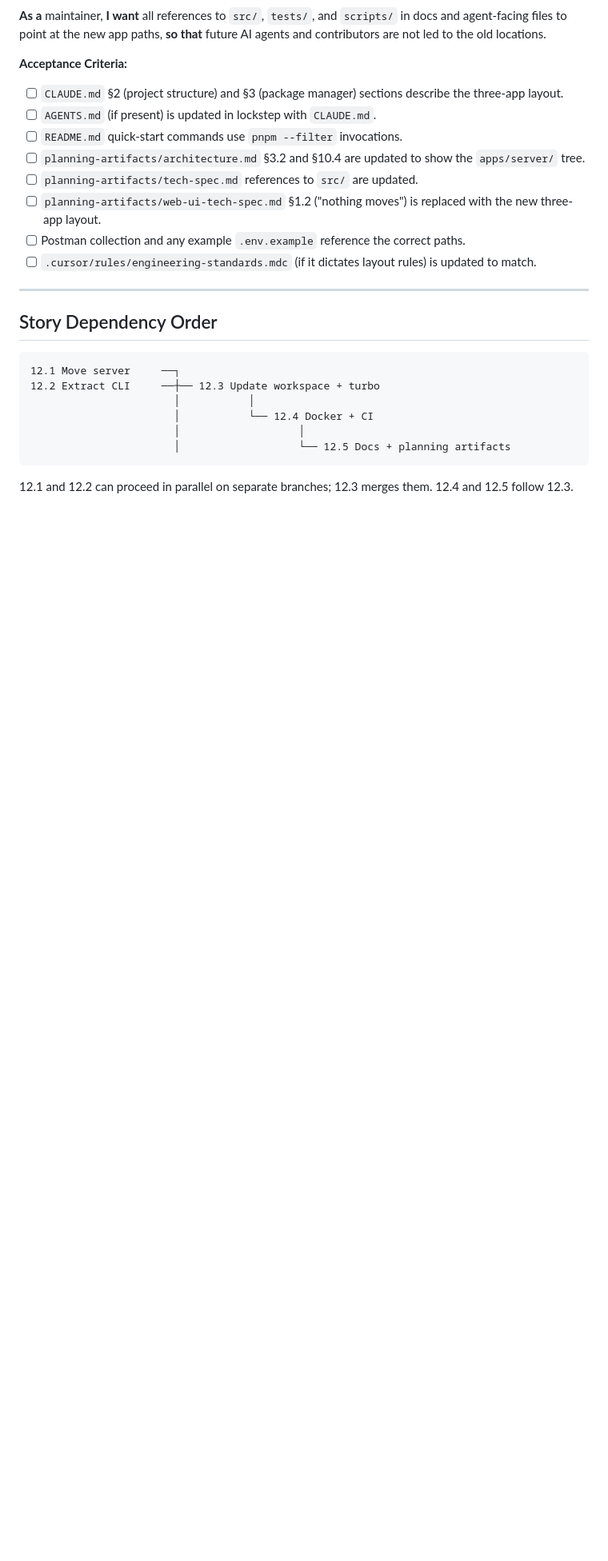
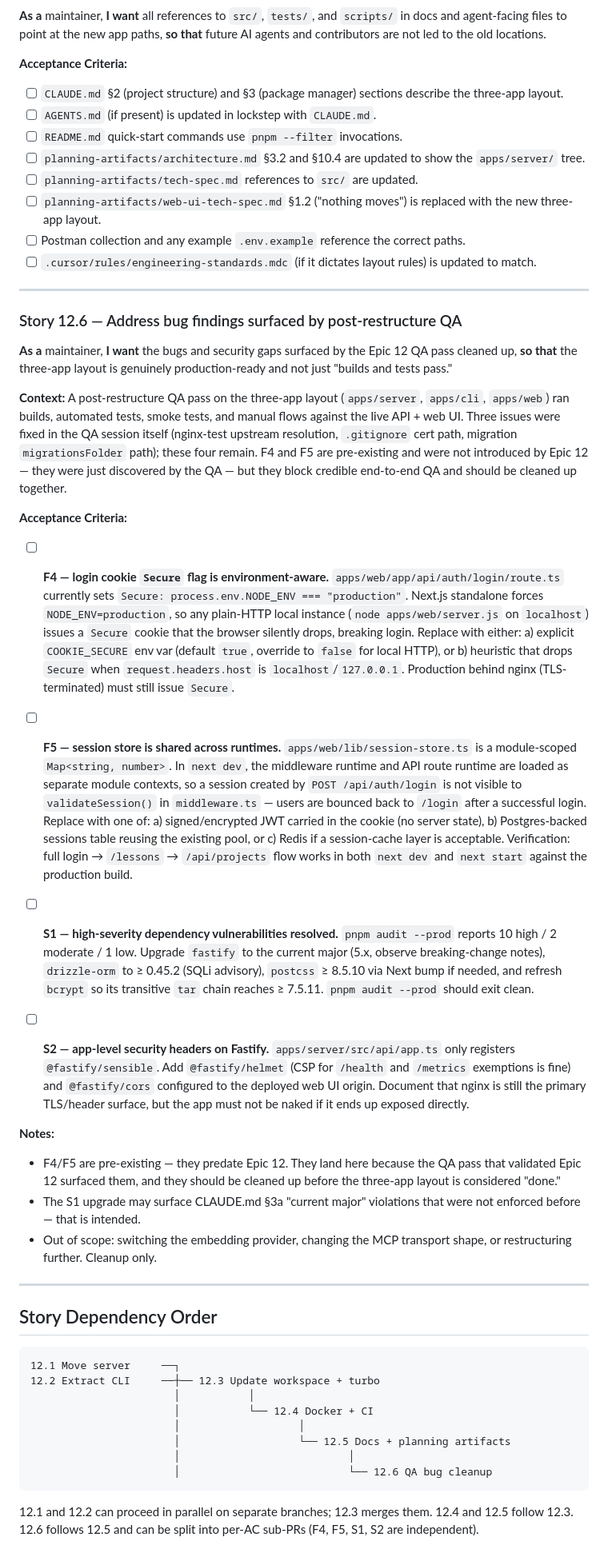
Before and after one commit to Alpharages/lore, a Markdown page: planning-artifacts/epics-and-stories.md, the part around the change. Shown at 80% size. Drawn GitHub-style; blank space fills up the shorter version.

Commit message:
docs(epics): add story 12.6 — address bug findings from post-restructure QA
Captures the four remaining issues surfaced by the Epic 12 QA pass that
were not fixable in the same session:

- F4: login cookie Secure flag breaks plain-HTTP local testing
- F5: in-memory session store not shared across Next.js runtimes
- S1: pnpm audit reports 10 high / 2 moderate / 1 low (fastify 4.x EOL,
  drizzle-orm SQLi <0.45.2, tar chain via bcrypt, postcss XSS)
- S2: no @fastify/helmet or @fastify/cors on the API surface

F4 and F5 predate Epic 12 but block credible end-to-end QA and belong
with the restructure cleanup. Each AC is independent and can ship as
its own sub-PR.

Co-Authored-By: Claude Opus 4.7 (1M context) <noreply@anthropic.com>

````diff
--- a/planning-artifacts/epics-and-stories.md
+++ b/planning-artifacts/epics-and-stories.md
@@ -188,6 +188,74 @@ locations.
 
 ---
 
+### Story 12.6 — Address bug findings surfaced by post-restructure QA
+
+**As a** maintainer,
+**I want** the bugs and security gaps surfaced by the Epic 12 QA pass cleaned
+up,
+**so that** the three-app layout is genuinely production-ready and not just
+"builds and tests pass."
+
+**Context:** A post-restructure QA pass on the three-app layout (`apps/server`,
+`apps/cli`, `apps/web`) ran builds, automated tests, smoke tests, and manual
+flows against the live API + web UI. Three issues were fixed in the QA session
+itself (nginx-test upstream resolution, `.gitignore` cert path, migration
+`migrationsFolder` path); these four remain. F4 and F5 are pre-existing and
+were not introduced by Epic 12 — they were just discovered by the QA — but
+they block credible end-to-end QA and should be cleaned up together.
+
+**Acceptance Criteria:**
+
+- [ ] **F4 — login cookie `Secure` flag is environment-aware.**
+      `apps/web/app/api/auth/login/route.ts` currently sets
+      `Secure: process.env.NODE_ENV === "production"`. Next.js standalone
+      forces `NODE_ENV=production`, so any plain-HTTP local instance
+      (`node apps/web/server.js` on `localhost`) issues a `Secure` cookie that
+      the browser silently drops, breaking login. Replace with either:
+      a) explicit `COOKIE_SECURE` env var (default `true`, override to `false`
+         for local HTTP), or
+      b) heuristic that drops `Secure` when `request.headers.host` is
+         `localhost`/`127.0.0.1`.
+      Production behind nginx (TLS-terminated) must still issue `Secure`.
+
+- [ ] **F5 — session store is shared across runtimes.**
+      `apps/web/lib/session-store.ts` is a module-scoped `Map<string, number>`.
+      In `next dev`, the middleware runtime and API route runtime are loaded
+      as separate module contexts, so a session created by `POST /api/auth/login`
+      is not visible to `validateSession()` in `middleware.ts` — users are
+      bounced back to `/login` after a successful login. Replace with one of:
+      a) signed/encrypted JWT carried in the cookie (no server state),
+      b) Postgres-backed sessions table reusing the existing pool, or
+      c) Redis if a session-cache layer is acceptable.
+      Verification: full login → `/lessons` → `/api/projects` flow works in
+      both `next dev` and `next start` against the production build.
+
+- [ ] **S1 — high-severity dependency vulnerabilities resolved.**
+      `pnpm audit --prod` reports 10 high / 2 moderate / 1 low. Upgrade
+      `fastify` to the current major (5.x, observe breaking-change notes),
+      `drizzle-orm` to ≥ 0.45.2 (SQLi advisory), `postcss` ≥ 8.5.10 via Next
+      bump if needed, and refresh `bcrypt` so its transitive `tar` chain
+      reaches ≥ 7.5.11. `pnpm audit --prod` should exit clean.
+
+- [ ] **S2 — app-level security headers on Fastify.**
+      `apps/server/src/api/app.ts` only registers `@fastify/sensible`. Add
+      `@fastify/helmet` (CSP for `/health` and `/metrics` exemptions is fine)
+      and `@fastify/cors` configured to the deployed web UI origin. Document
+      that nginx is still the primary TLS/header surface, but the app must
+      not be naked if it ends up exposed directly.
+
+**Notes:**
+
+- F4/F5 are pre-existing — they predate Epic 12. They land here because the
+  QA pass that validated Epic 12 surfaced them, and they should be cleaned up
+  before the three-app layout is considered "done."
+- The S1 upgrade may surface CLAUDE.md §3a "current major" violations that
+  were not enforced before — that is intended.
+- Out of scope: switching the embedding provider, changing the MCP transport
+  shape, or restructuring further. Cleanup only.
+
+---
+
 ## Story Dependency Order
 
 ```
@@ -197,7 +265,10 @@ locations.
                        │           └── 12.4 Docker + CI
                        │                   │
                        │                   └── 12.5 Docs + planning artifacts
+                       │                           │
+                       │                           └── 12.6 QA bug cleanup
 ```
 
 12.1 and 12.2 can proceed in parallel on separate branches; 12.3 merges them.
-12.4 and 12.5 follow 12.3.
+12.4 and 12.5 follow 12.3. 12.6 follows 12.5 and can be split into per-AC
+sub-PRs (F4, F5, S1, S2 are independent).
````
